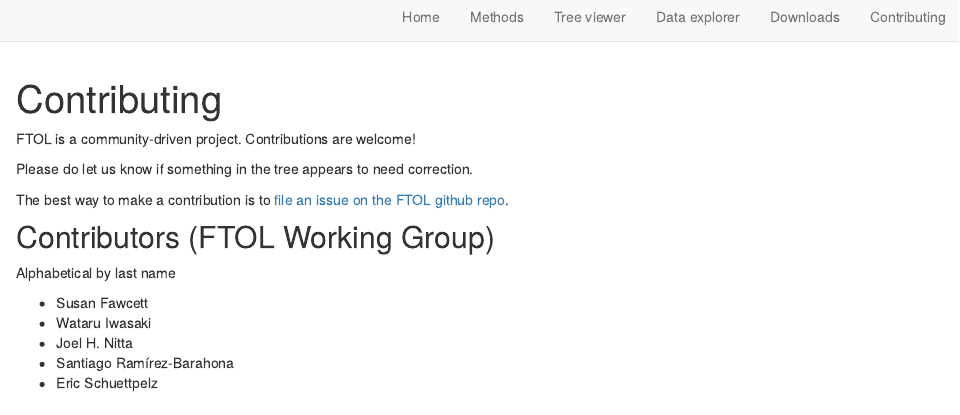
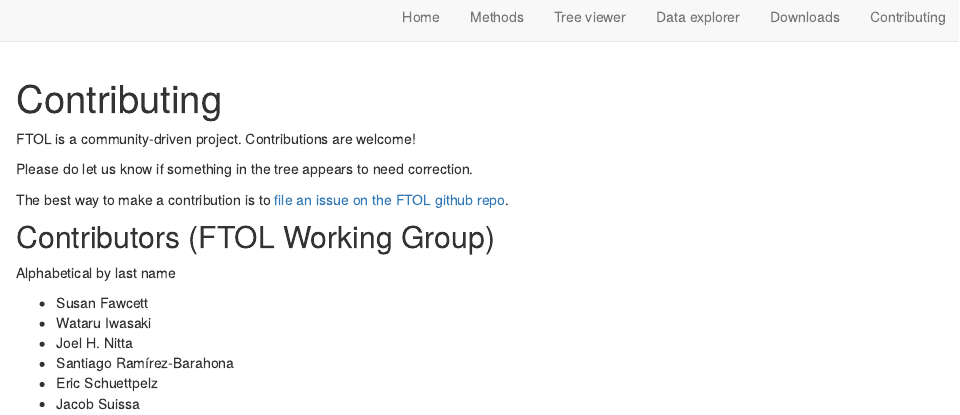
Before and after one commit to fernphy/fernphy.github.io, an R Markdown document (contributing.Rmd): the page in a window 1100 px wide, from its top. Rendered offline with R 4.5, knitr and Pandoc, with nearby package versions; drawn as R Markdown's standard HTML page in place of the format the file asks for.

Commit message:
Add J. Suissa to list of contributors

```diff
--- a/contributing.Rmd
+++ b/contributing.Rmd
@@ -23,3 +23,4 @@
 - Joel H. Nitta
 - Santiago Ramírez-Barahona
 - Eric Schuettpelz
+- Jacob Suissa
```
